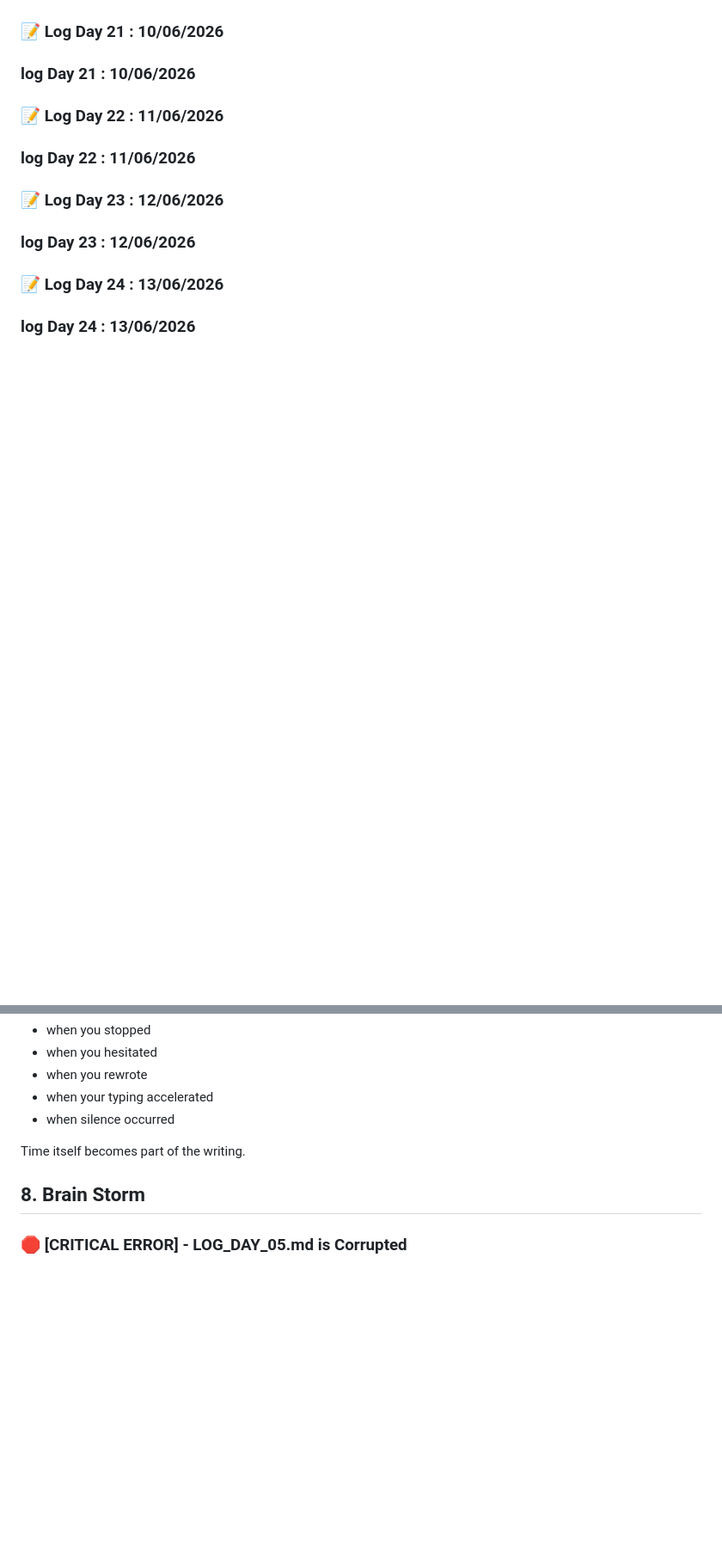
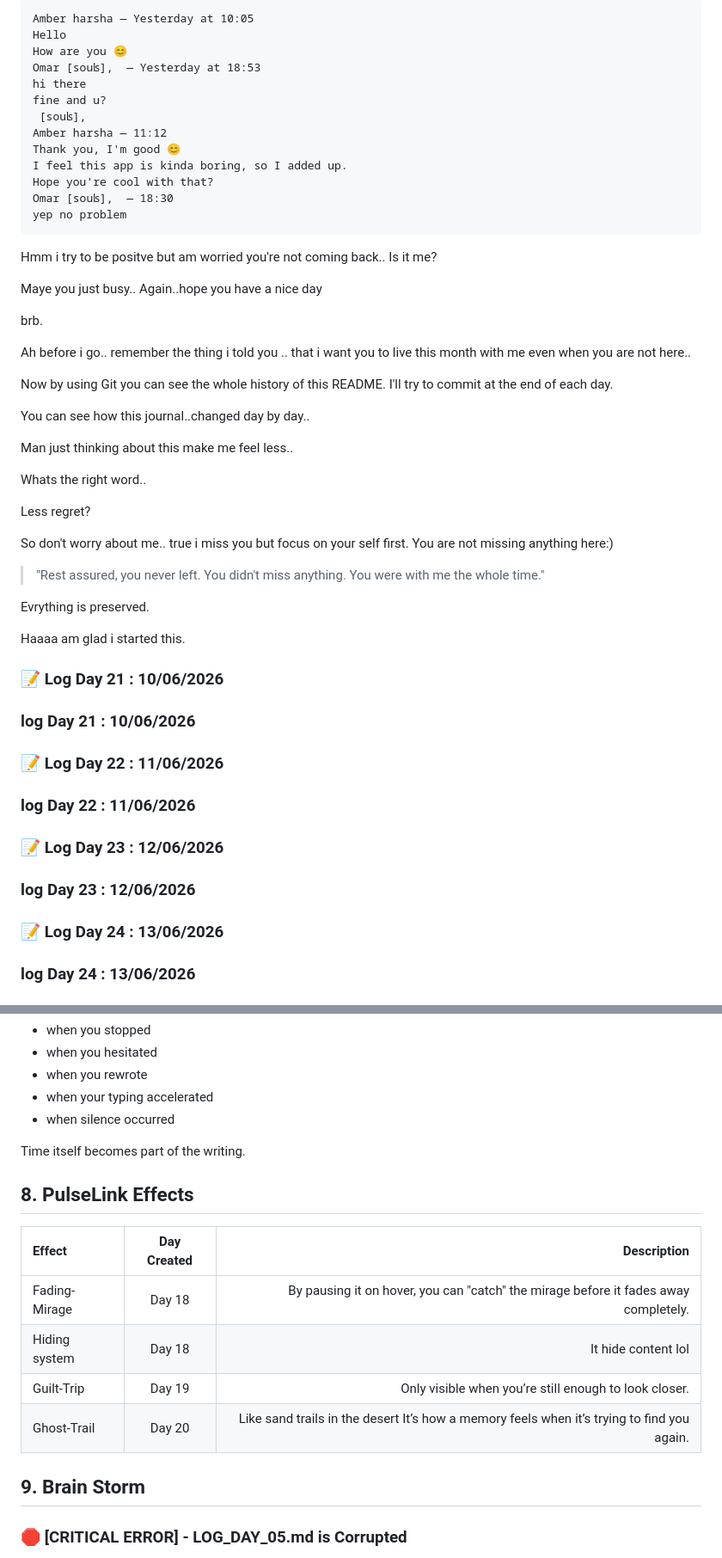
Before and after one commit to Omar-DataSci/Project-June-30, a Markdown page: README.md, 2 parts joined by grey strips. Shown at 86% size. GitHub-like rendering; blank space fills up the shorter version.

````diff
--- a/README.md
+++ b/README.md
@@ -1899,3 +2004,53 @@ Hmm did you get hacked?..
+```
+Amber harsha — Yesterday at 10:05
+Hello
+How are you 😊
+Omar [souʪ],  — Yesterday at 18:53
+hi there
+fine and u?
+ [souʪ],
+Amber harsha — 11:12
+Thank you, I'm good 😊
+I feel this app is kinda boring, so I added up.
+Hope you're cool with that?
+Omar [souʪ],  — 18:30
+yep no problem
+```
+
+Hmm i try to be positve but am worried you're not coming back..
+Is it me?
+
+Maye you just busy..
+Again..hope you have a nice day
+
+brb.
+
+Ah before i go.. remember the thing i told you .. that i want you to live this month with me even when you are not here..
+
+Now by using Git you can see the whole history of this README.
+I'll try to commit at the end of each day.
+
+You can see how this journal..changed day by day..
+
+Man just thinking about this make me feel less..
+
+Whats the right word..
+
+Less regret?
+
+So don't worry about me..
+true i miss you but focus on your self first.
+You are not missing anything here:)
+
+>"Rest assured, you never left. You didn't miss anything. You were with me the whole time."
+
+Evrything is preserved.
+
+Haaaa am glad i started this.
+
+
+
+</div></div>
 
 <div class="clean-modular-log">
   <input type="checkbox" id="log-day21" class="toggle-input" style="display:none;">
@@ -2337,7 +2512,17 @@ The notebook remembers:
 
 Time itself becomes part of the writing.
 
-## 8. Brain Storm
+
+## 8. PulseLink Effects
+
+| Effect |Day Created | Description |
+|:---|:---:|---:|
+| Fading-Mirage | Day 18 | By pausing it on hover, you can "catch" the mirage before it fades away completely. |
+| Hiding system | Day 18 | It hide content lol |
+| Guilt-Trip    | Day 19 | Only visible when you’re still enough to look closer. |
+| Ghost-Trail   | Day 20 | Like sand trails in the desert It’s how a memory feels when it’s trying to find you again. |
+
+## 9. Brain Storm
 
 ### 🛑 [CRITICAL ERROR] - LOG_DAY_05.md is Corrupted
 
````
Also changed, not shown: other parts of README.md (+133 -8 lines).
